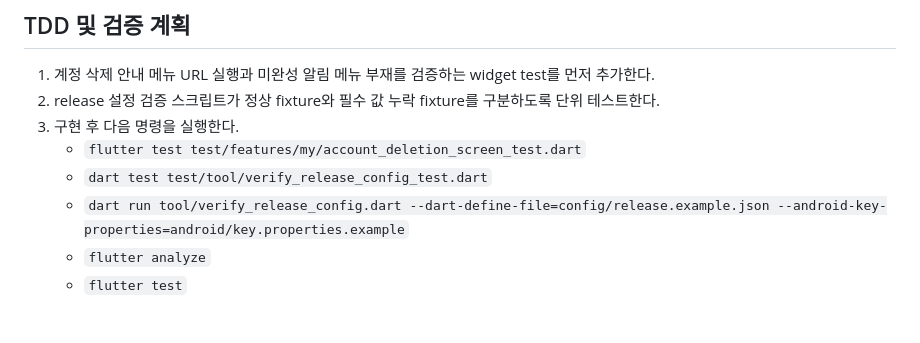
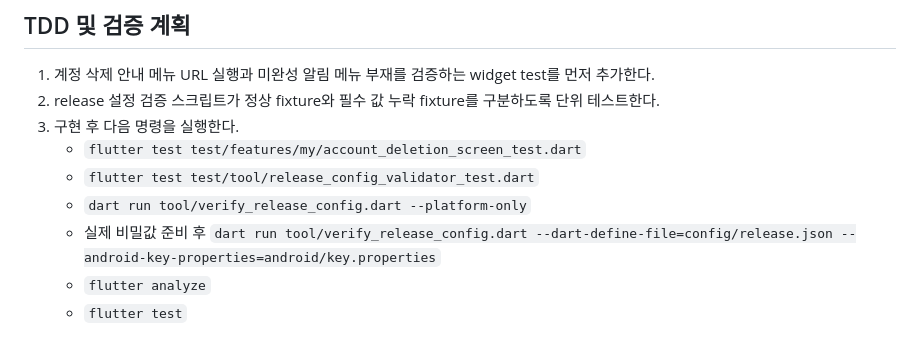
Before and after one commit to together-trip/togethertrip-client-flutter, a Markdown page: docs/work-plans-jaewan/issue-56-release-hardening.md, the part around the change. Drawn GitHub-style.

```diff
--- a/docs/work-plans-jaewan/issue-56-release-hardening.md
+++ b/docs/work-plans-jaewan/issue-56-release-hardening.md
@@ -51,8 +51,9 @@
 2. release 설정 검증 스크립트가 정상 fixture와 필수 값 누락 fixture를 구분하도록 단위 테스트한다.
 3. 구현 후 다음 명령을 실행한다.
    - `flutter test test/features/my/account_deletion_screen_test.dart`
-   - `dart test test/tool/verify_release_config_test.dart`
-   - `dart run tool/verify_release_config.dart --dart-define-file=config/release.example.json --android-key-properties=android/key.properties.example`
+   - `flutter test test/tool/release_config_validator_test.dart`
+   - `dart run tool/verify_release_config.dart --platform-only`
+   - 실제 비밀값 준비 후 `dart run tool/verify_release_config.dart --dart-define-file=config/release.json --android-key-properties=android/key.properties`
    - `flutter analyze`
    - `flutter test`
 
```
Also changed, not shown: docs/release-checklist.md (added, +107 -0 lines), docs/release-rollback.md (added, +50 -0 lines).
